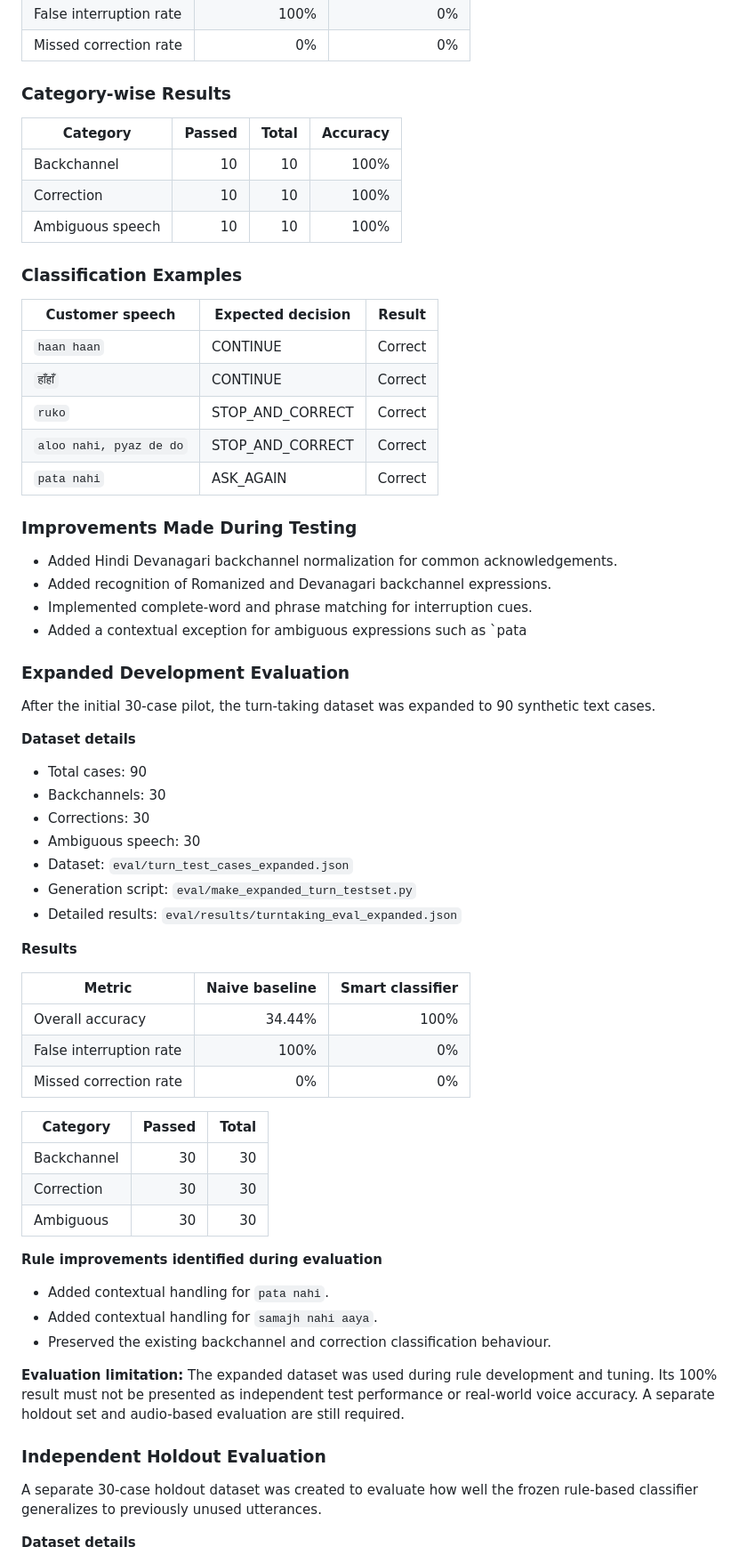
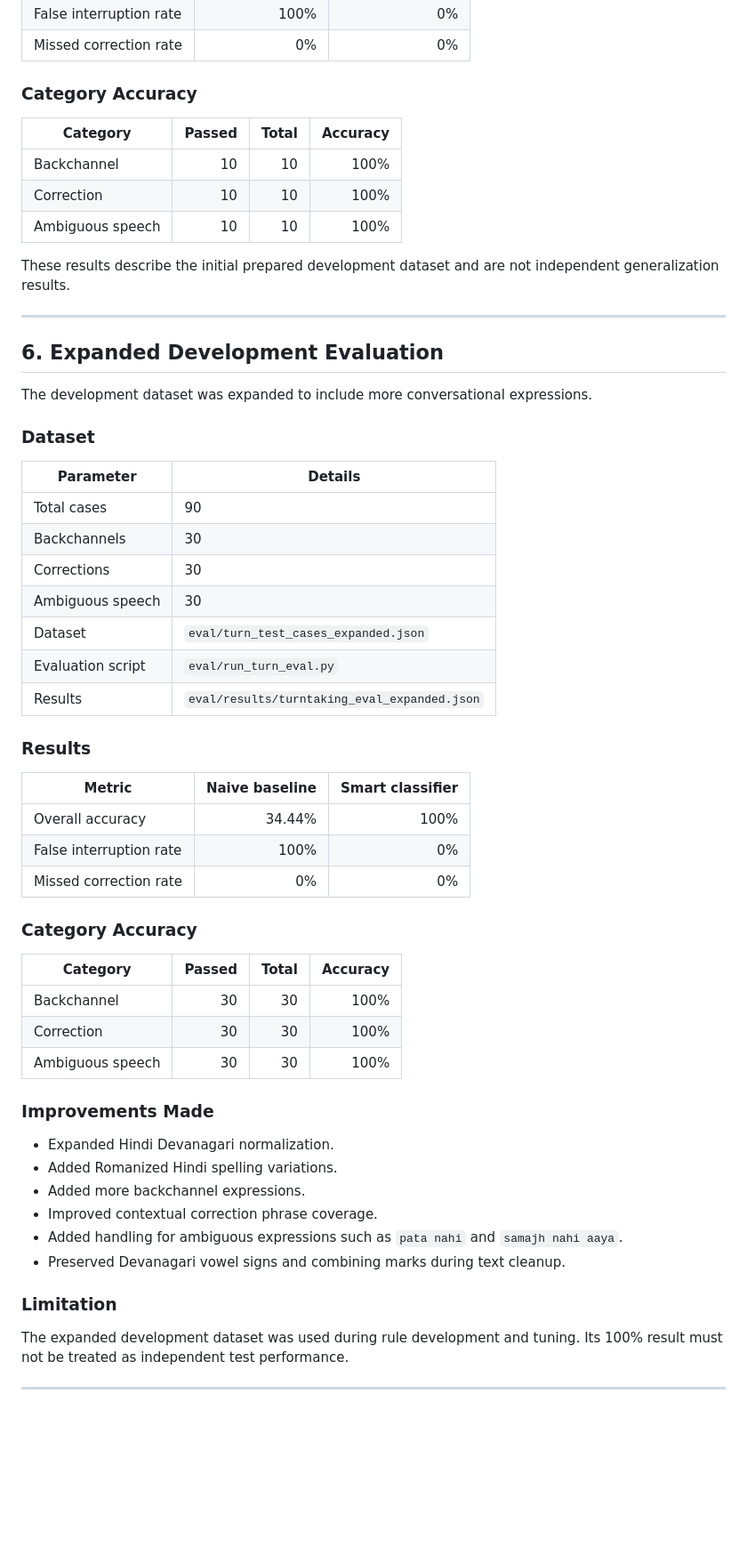
Before and after one commit to mantashaamin/dukaan-saathi, a Markdown page: docs/results.md, the part around one of its changes. Shown at 89% size. Rendered like a GitHub page; blank space fills up the shorter version.

```diff
--- a/docs/results.md
+++ b/docs/results.md
@@ -118,7 +173,7 @@ The smart classifier is compared against a naive baseline that stops playback wh
 | False interruption rate | 100% | 0% |
 | Missed correction rate | 0% | 0% |
 
-### Category-wise Results
+### Category Accuracy
 
 | Category | Passed | Total | Accuracy |
 |---|---:|---:|---:|
@@ -126,38 +181,27 @@ The smart classifier is compared against a naive baseline that stops playback wh
 | Correction | 10 | 10 | 100% |
 | Ambiguous speech | 10 | 10 | 100% |
 
-### Classification Examples
+These results describe the initial prepared development dataset and are not independent generalization results.
 
-| Customer speech | Expected decision | Result |
-|---|---|---|
-| `haan haan` | CONTINUE | Correct |
-| `हाँहाँ` | CONTINUE | Correct |
-| `ruko` | STOP_AND_CORRECT | Correct |
-| `aloo nahi, pyaz de do` | STOP_AND_CORRECT | Correct |
-| `pata nahi` | ASK_AGAIN | Correct |
+---
 
-### Improvements Made During Testing
+## 6. Expanded Development Evaluation
 
-- Added Hindi Devanagari backchannel normalization for common acknowledgements.
-- Added recognition of Romanized and Devanagari backchannel expressions.
-- Implemented complete-word and phrase matching for interruption cues.
-- Added a contextual exception for ambiguous expressions such as `pata
+The development dataset was expanded to include more conversational expressions.
 
-### Expanded Development Evaluation
+### Dataset
 
-After the initial 30-case pilot, the turn-taking dataset was expanded to 90 synthetic text cases.
+| Parameter | Details |
+|---|---|
+| Total cases | 90 |
+| Backchannels | 30 |
+| Corrections | 30 |
+| Ambiguous speech | 30 |
+| Dataset | `eval/turn_test_cases_expanded.json` |
+| Evaluation script | `eval/run_turn_eval.py` |
+| Results | `eval/results/turntaking_eval_expanded.json` |
 
-**Dataset details**
-
-- Total cases: 90
-- Backchannels: 30
-- Corrections: 30
-- Ambiguous speech: 30
-- Dataset: `eval/turn_test_cases_expanded.json`
-- Generation script: `eval/make_expanded_turn_testset.py`
-- Detailed results: `eval/results/turntaking_eval_expanded.json`
-
-**Results**
+### Results
 
 | Metric | Naive baseline | Smart classifier |
 |---|---:|---:|
@@ -165,23 +209,26 @@ After the initial 30-case pilot, the turn-taking dataset was expanded to 90 synt
 | False interruption rate | 100% | 0% |
 | Missed correction rate | 0% | 0% |
 
-| Category | Passed | Total |
-|---|---:|---:|
-| Backchannel | 30 | 30 |
-| Correction | 30 | 30 |
-| Ambiguous | 30 | 30 |
+### Category Accuracy
 
-**Rule improvements identified during evaluation**
+| Category | Passed | Total | Accuracy |
+|---|---:|---:|---:|
+| Backchannel | 30 | 30 | 100% |
+| Correction | 30 | 30 | 100% |
+| Ambiguous speech | 30 | 30 | 100% |
 
-- Added contextual handling for `pata nahi`.
-- Added contextual handling for `samajh nahi aaya`.
-- Preserved the existing backchannel and correction classification behaviour.
+### Improvements Made
 
-**Evaluation limitation:** The expanded dataset was used during rule development and tuning. Its 100% result must not be presented as independent test performance or real-world voice accuracy. A separate holdout set and audio-based evaluation are still required.
+- Expanded Hindi Devanagari normalization.
+- Added Romanized Hindi spelling variations.
+- Added more backchannel expressions.
+- Improved contextual correction phrase coverage.
+- Added handling for ambiguous expressions such as `pata nahi` and `samajh nahi aaya`.
+- Preserved Devanagari vowel signs and combining marks during text cleanup.
 
-### Independent Holdout Evaluation
+### Limitation
 
-A separate 30-case holdout dataset was created to evaluate how well the frozen rule-based classifier generalizes to previously unused utterances.
+The expanded development dataset was used during rule development and tuning. Its 100% result must not be treated as independent test performance.
 
-**Dataset details**
+---
 
```
Also changed, not shown: other parts of docs/results.md (+294 -114 lines).
